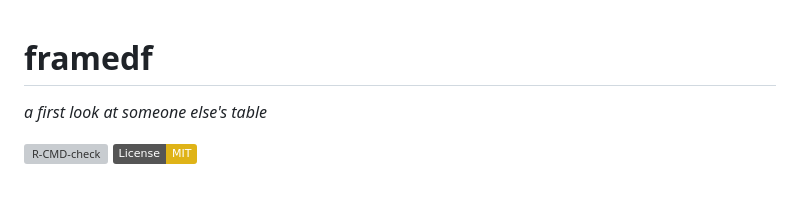
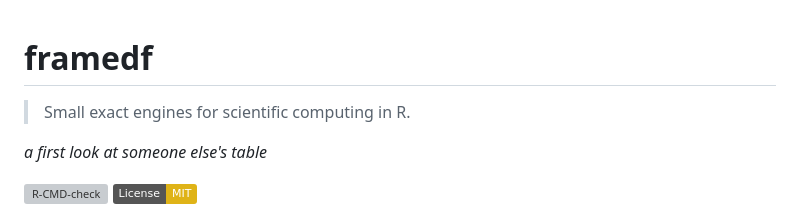
Before and after one commit to gcol33/framedf, a Markdown page: README.md, the part around the change. Rendered like a GitHub page; badges without logos; blank space fills up the shorter version; grey boxes are pictures that could not be loaded.

Commit message:
docs(readme): add ecosystem author line
Co-Authored-By: Claude Fable 5 <noreply@anthropic.com>

```diff
--- a/README.md
+++ b/README.md
@@ -1,4 +1,6 @@
 # framedf
+
+> Small exact engines for scientific computing in R.
 
 *a first look at someone else's table*
 
```
